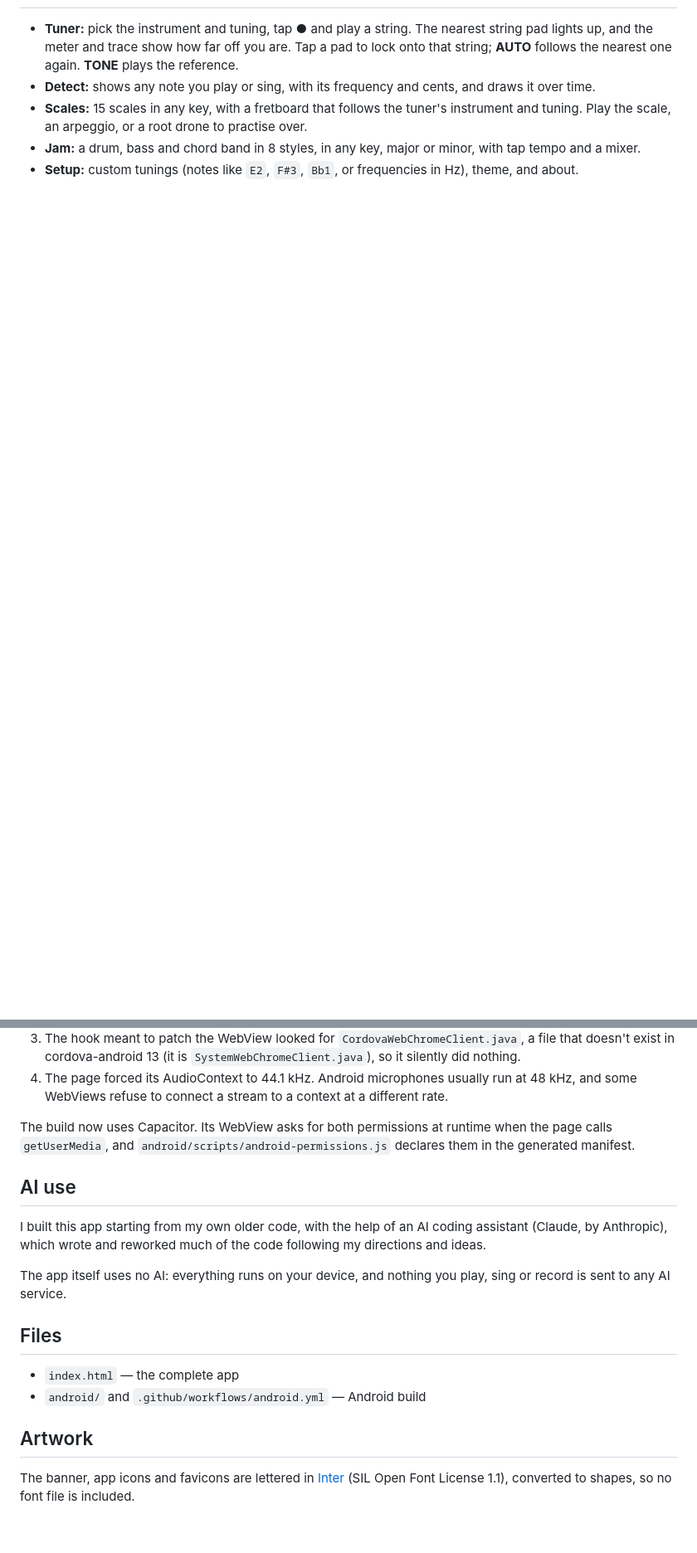
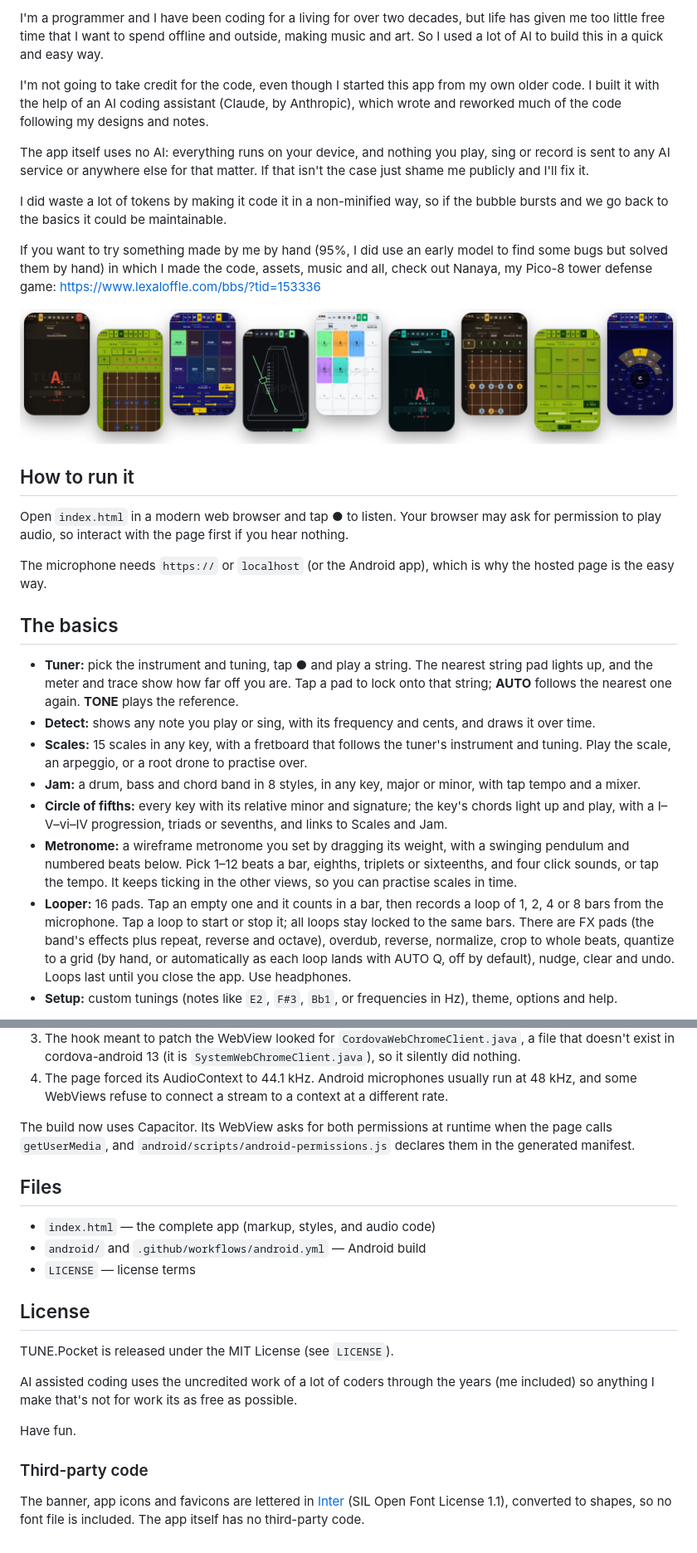
Before and after one commit to utopick/tune-pocket, a Markdown page: README.md, 2 parts joined by grey strips. Shown at 83% size. Rendered like a GitHub page; pictures changed too: .github/readme/strip.png (added); blank space fills up the shorter version.

```diff
--- a/README.md
+++ b/README.md
@@ -12,7 +40,30 @@ Open `index.html` in a modern browser. The microphone needs `https://` or `local
+I'm a programmer and I have been coding for a living for over two decades, but life has given me too little free time that I want to spend offline and outside, making music and art. So I used a lot of AI to build this in a quick and easy way.
+
+I'm not going to take credit for the code, even though I started this app from my own older code. I built it with the help of an AI coding assistant (Claude, by Anthropic), which wrote and reworked much of the code following my designs and notes.
+
+The app itself uses no AI: everything runs on your device, and nothing you play, sing or record is sent to any AI service or anywhere else for that matter. If that isn't the case just shame me publicly and I'll fix it.
+
+I did waste a lot of tokens by making it code it in a non-minified way, so if the bubble bursts and we go back to the basics it could be maintainable.
+
+If you want to try something made by me by hand (95%, I did use an early model to find some bugs but solved them by hand) in which I made the code, assets, music and all, check out Nanaya, my Pico-8 tower defense game: https://www.lexaloffle.com/bbs/?tid=153336
+
+![A strip of TUNE.Pocket screens](.github/readme/strip.png)
+
+
+## How to run it
+
+Open `index.html` in a modern web browser and tap **●** to listen. Your browser may ask for permission to play audio, so interact with the page first if you hear nothing.
+
+The microphone needs `https://` or `localhost` (or the Android app), which is why the hosted page is the easy way.
+
+## The basics
 
 - **Tuner:** pick the instrument and tuning, tap **●** and play a string. The nearest string pad lights up, and the meter and trace show how far off you are. Tap a pad to lock onto that string; **AUTO** follows the nearest one again. **TONE** plays the reference.
 - **Detect:** shows any note you play or sing, with its frequency and cents, and draws it over time.
 - **Scales:** 15 scales in any key, with a fretboard that follows the tuner's instrument and tuning. Play the scale, an arpeggio, or a root drone to practise over.
 - **Jam:** a drum, bass and chord band in 8 styles, in any key, major or minor, with tap tempo and a mixer.
-- **Setup:** custom tunings (notes like `E2`, `F#3`, `Bb1`, or frequencies in Hz), theme, and about.
+- **Circle of fifths:** every key with its relative minor and signature; the key's chords light up and play, with a I–V–vi–IV progression, triads or sevenths, and links to Scales and Jam.
+- **Metronome:** a wireframe metronome you set by dragging its weight, with a swinging pendulum and numbered beats below. Pick 1–12 beats a bar, eighths, triplets or sixteenths, and four click sounds, or tap the tempo. It keeps ticking in the other views, so you can practise scales in time.
+- **Looper:** 16 pads. Tap an empty one and it counts in a bar, then records a loop of 1, 2, 4 or 8 bars from the microphone. Tap a loop to start or stop it; all loops stay locked to the same bars. There are FX pads (the band's effects plus repeat, reverse and octave), overdub, reverse, normalize, crop to whole beats, quantize to a grid (by hand, or automatically as each loop lands with AUTO Q, off by default), nudge, clear and undo. Loops last until you close the app. Use headphones.
+- **Setup:** custom tunings (notes like `E2`, `F#3`, `Bb1`, or frequencies in Hz), theme, options and help.
 
@@ -42,17 +113,20 @@ Everything for the Android build lives in `android/`; the native project (`andro
 
 The build now uses Capacitor. Its WebView asks for both permissions at runtime when the page calls `getUserMedia`, and `android/scripts/android-permissions.js` declares them in the generated manifest.
 
-## AI use
-
-I built this app starting from my own older code, with the help of an AI coding assistant (Claude, by Anthropic), which wrote and reworked much of the code following my directions and ideas.
-
-The app itself uses no AI: everything runs on your device, and nothing you play, sing or record is sent to any AI service.
-
 ## Files
 
-- `index.html` — the complete app
+- `index.html` — the complete app (markup, styles, and audio code)
 - `android/` and `.github/workflows/android.yml` — Android build
+- `LICENSE` — license terms
 
-## Artwork
+## License
 
-The banner, app icons and favicons are lettered in [Inter](https://rsms.me/inter/) (SIL Open Font License 1.1), converted to shapes, so no font file is included.
+TUNE.Pocket is released under the MIT License (see `LICENSE`).
+
+AI assisted coding uses the uncredited work of a lot of coders through the years (me included) so anything I make that's not for work its as free as possible.
+
+Have fun.
+
+### Third-party code
+
+The banner, app icons and favicons are lettered in [Inter](https://rsms.me/inter/) (SIL Open Font License 1.1), converted to shapes, so no font file is included. The app itself has no third-party code.
```
Also changed, not shown: other parts of README.md (+55 -7 lines), .github/readme/hero.png (added), .github/readme/themes.png (added), .github/readme/views.png (added), 1 other file.
